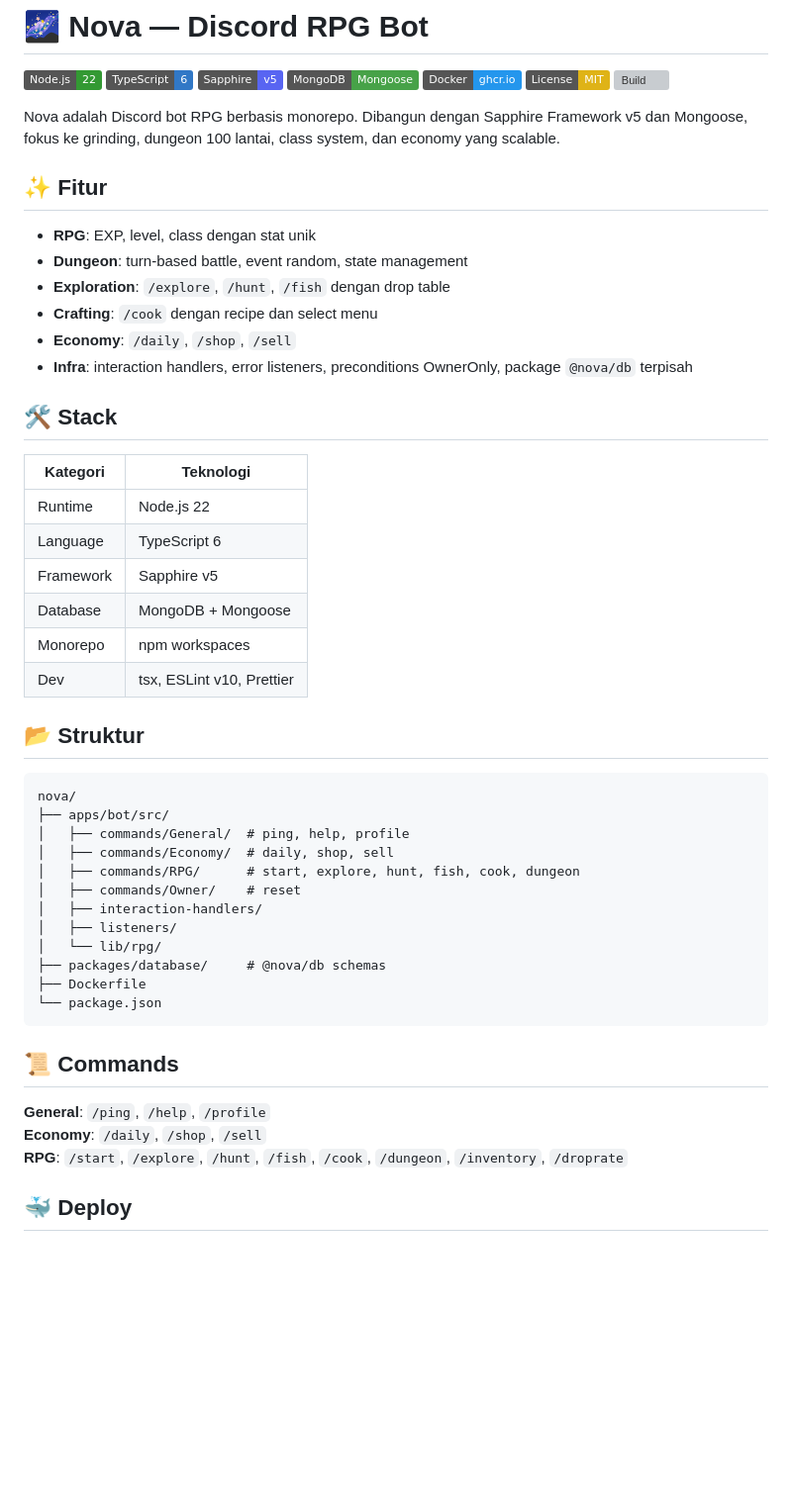
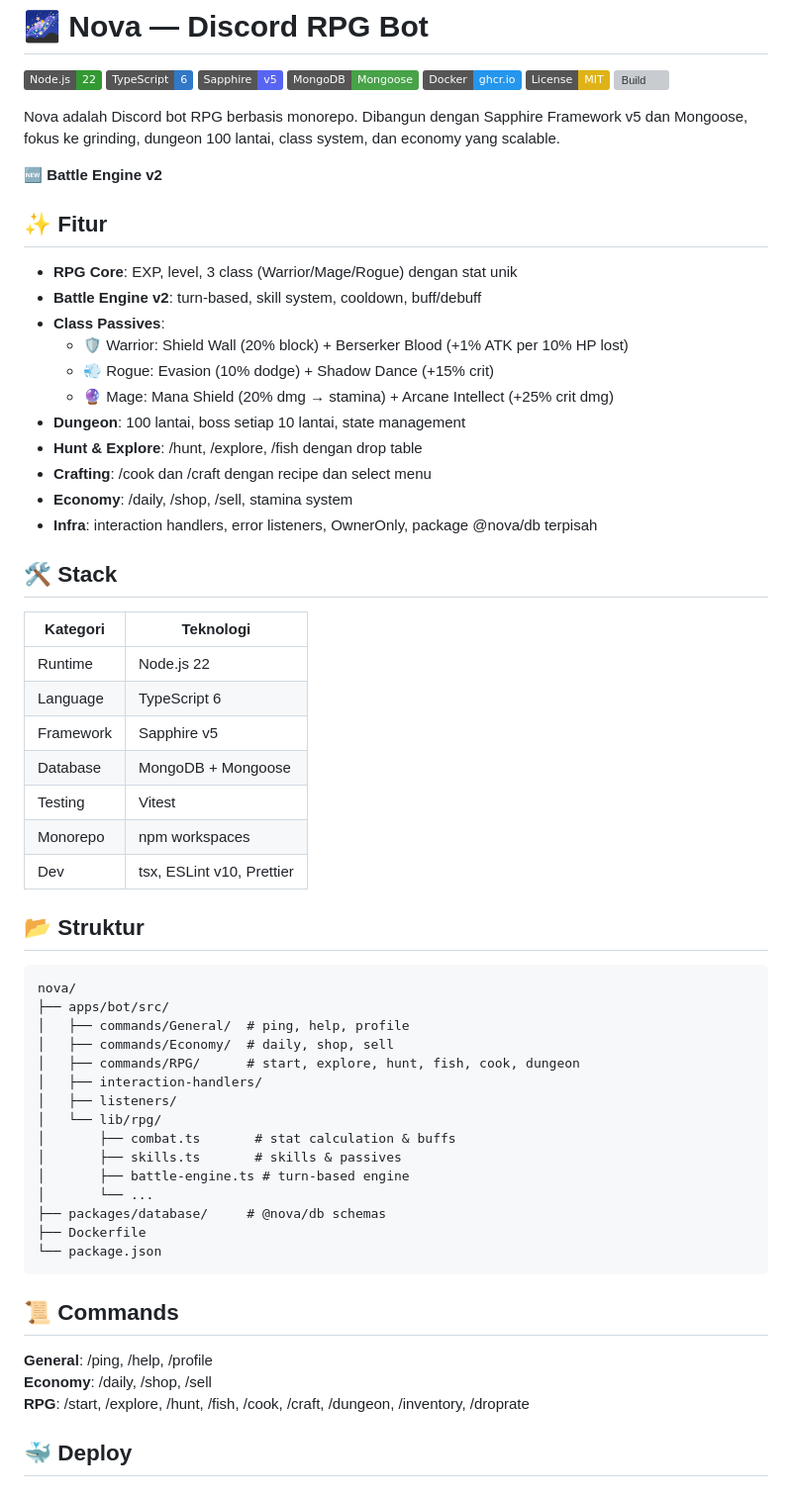
Before and after one commit to SharifPoetra/nova, a Markdown page: README.md, the part around one of its changes. Shown at 99% size. GitHub-like rendering; badges without logos; blank space fills up the shorter version; grey boxes are pictures that could not be loaded.

Commit message:
docs: update README for Battle Engine v2
- add Battle Engine v2 section (Fase 1-4 complete)
- document 3 class passives: Warrior, Rogue, Mage
- update stack: add Vitest testing
- update structure: lib/rpg/combat, skills, battle-engine
- add npm test to scripts
- clarify hunt/dungeon now use turn-based engine

```diff
--- a/README.md
+++ b/README.md
@@ -10,14 +10,21 @@
 
 Nova adalah Discord bot RPG berbasis monorepo. Dibangun dengan Sapphire Framework v5 dan Mongoose, fokus ke grinding, dungeon 100 lantai, class system, dan economy yang scalable.
 
+**🆕 Battle Engine v2**
+
 ## ✨ Fitur
 
-- **RPG**: EXP, level, class dengan stat unik
-- **Dungeon**: turn-based battle, event random, state management
-- **Exploration**: `/explore`, `/hunt`, `/fish` dengan drop table
-- **Crafting**: `/cook` dengan recipe dan select menu
-- **Economy**: `/daily`, `/shop`, `/sell`
-- **Infra**: interaction handlers, error listeners, preconditions OwnerOnly, package `@nova/db` terpisah
+- **RPG Core**: EXP, level, 3 class (Warrior/Mage/Rogue) dengan stat unik
+- **Battle Engine v2**: turn-based, skill system, cooldown, buff/debuff
+- **Class Passives**:
+  - 🛡️ Warrior: Shield Wall (20% block) + Berserker Blood (+1% ATK per 10% HP lost)
+  - 💨 Rogue: Evasion (10% dodge) + Shadow Dance (+15% crit)
+  - 🔮 Mage: Mana Shield (20% dmg → stamina) + Arcane Intellect (+25% crit dmg)
+- **Dungeon**: 100 lantai, boss setiap 10 lantai, state management
+- **Hunt & Explore**: /hunt, /explore, /fish dengan drop table
+- **Crafting**: /cook dan /craft dengan recipe dan select menu
+- **Economy**: /daily, /shop, /sell, stamina system
+- **Infra**: interaction handlers, error listeners, OwnerOnly, package @nova/db terpisah
 
 ## 🛠️ Stack
 
@@ -27,6 +34,7 @@ Nova adalah Discord bot RPG berbasis monorepo. Dibangun dengan Sapphire Framewor
 | Language | TypeScript 6 |
 | Framework | Sapphire v5 |
 | Database | MongoDB + Mongoose |
+| Testing | Vitest |
 | Monorepo | npm workspaces |
 | Dev | tsx, ESLint v10, Prettier |
 
@@ -38,10 +46,13 @@ nova/
 │   ├── commands/General/  # ping, help, profile
 │   ├── commands/Economy/  # daily, shop, sell
 │   ├── commands/RPG/      # start, explore, hunt, fish, cook, dungeon
-│   ├── commands/Owner/    # reset
 │   ├── interaction-handlers/
 │   ├── listeners/
 │   └── lib/rpg/
+│       ├── combat.ts       # stat calculation & buffs
+│       ├── skills.ts       # skills & passives
+│       ├── battle-engine.ts # turn-based engine
+│       └── ...
 ├── packages/database/     # @nova/db schemas
 ├── Dockerfile
 └── package.json
@@ -49,9 +60,9 @@ nova/
 
 ## 📜 Commands
 
-**General**: `/ping`, `/help`, `/profile`
-**Economy**: `/daily`, `/shop`, `/sell`
-**RPG**: `/start`, `/explore`, `/hunt`, `/fish`, `/cook`, `/dungeon`, `/inventory`, `/droprate`
+**General**: /ping, /help, /profile
+**Economy**: /daily, /shop, /sell
+**RPG**: /start, /explore, /hunt, /fish, /cook, /craft, /dungeon, /inventory, /droprate
 
 ## 🐳 Deploy
 
```
Also changed, not shown: other parts of README.md (+7 -6 lines).
